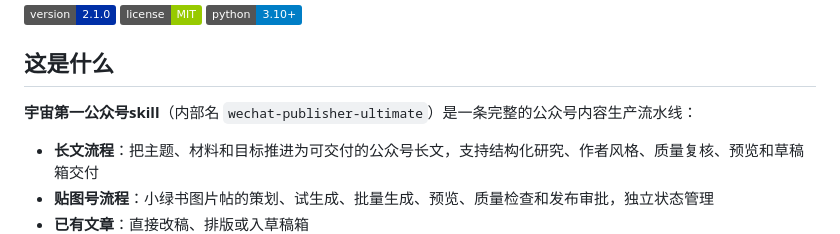
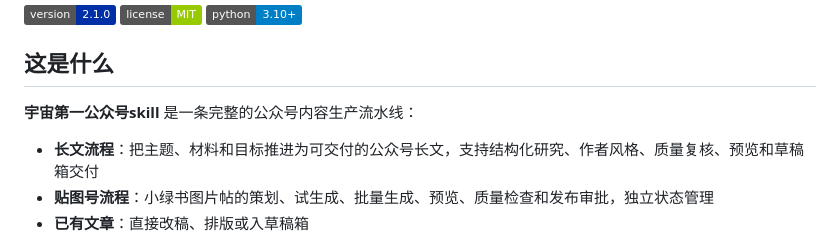
Before and after one commit to Gelen5/weChat-autoCreate, a Markdown page: README.md, the part around the change. Drawn GitHub-style; badges without logos.

Commit message:
docs: remove internal skill name from README

```diff
--- a/README.md
+++ b/README.md
@@ -6,7 +6,7 @@
 
 ## 这是什么
 
-**宇宙第一公众号skill**（内部名 `wechat-publisher-ultimate`）是一条完整的公众号内容生产流水线：
+**宇宙第一公众号skill** 是一条完整的公众号内容生产流水线：
 
 - **长文流程**：把主题、材料和目标推进为可交付的公众号长文，支持结构化研究、作者风格、质量复核、预览和草稿箱交付
 - **贴图号流程**：小绿书图片帖的策划、试生成、批量生成、预览、质量检查和发布审批，独立状态管理
```
